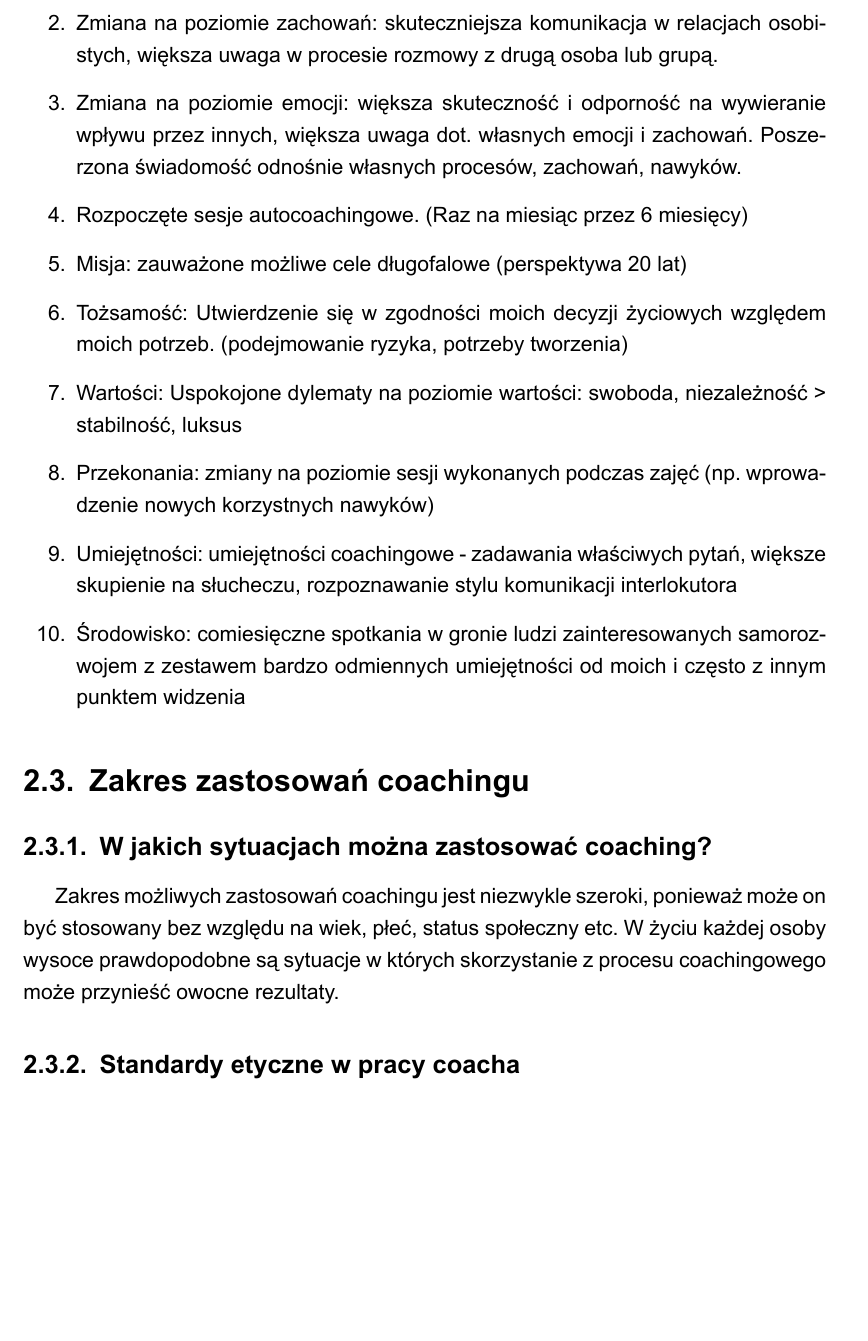
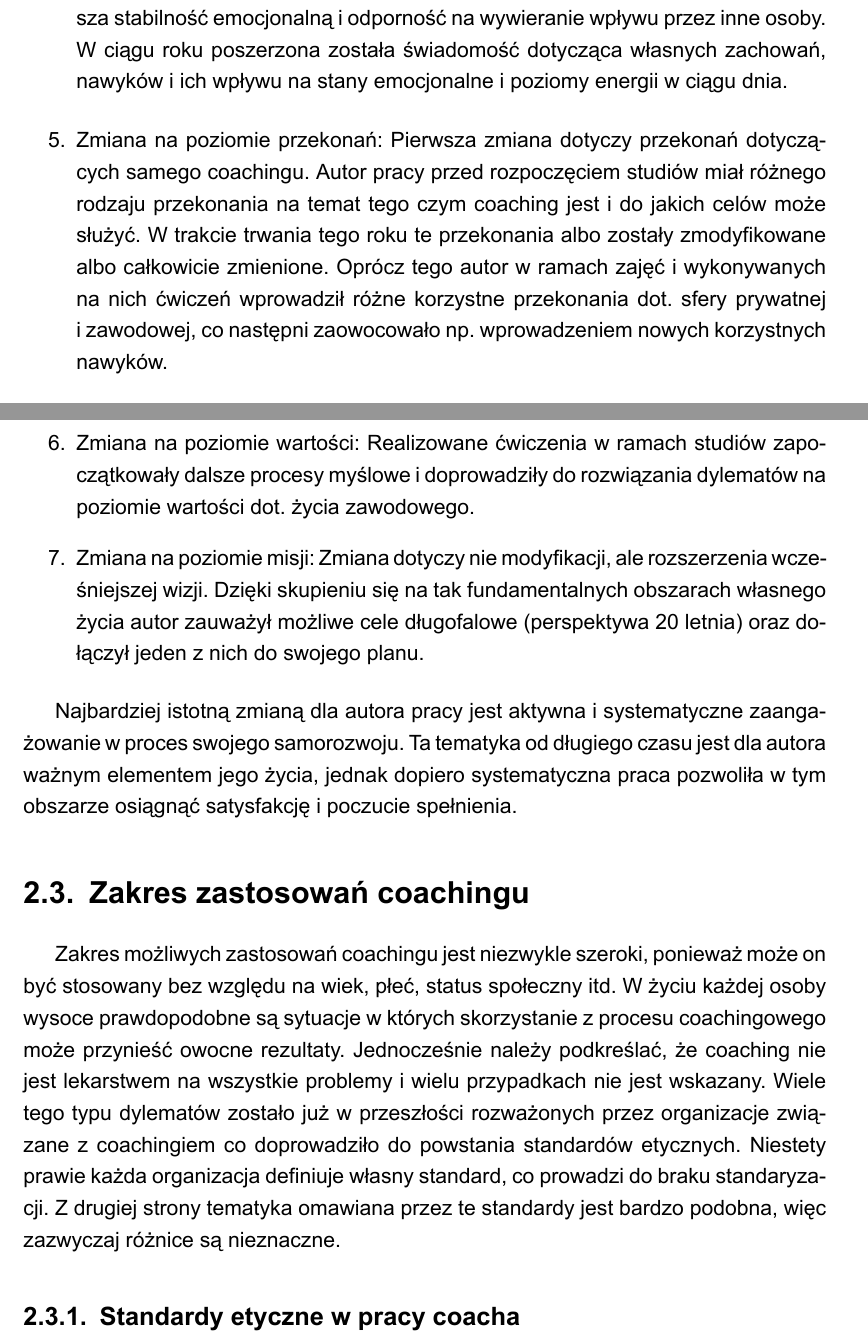
Before and after one commit to filipstachura/coaching-diploma, a LaTeX thesis (thesis.tex, which reads chapters/perspektywaCoachee.tex, chapters/zakres.tex): part of page 19 of 25 before the commit and two parts of pages 19 and 20 of 25 after it, the two joined at a grey line, cut at the place of the change, the shorter picture padded with empty space. The pictures show the PDF file thesis.pdf that the author committed with the source.

Commit message:
Dalsze prace.

```diff
--- a/chapters/perspektywaCoachee.tex
+++ b/chapters/perspektywaCoachee.tex
@@ -32,22 +33,7 @@ W tym rozdziale autor pracy omówi korzyści i zmiany pojawiające się w jego
 }
 \end{tikzpicture}
 \caption{Poziomy neurologiczne opisane przez Roberta Diltsa i przedstawione w formie piramidy. \cite{dilts}}
+\label{pirdil}
 \end{figure}
 
 \begin{enumerate}
-  \item Zmiana na poziomie zachowań: skuteczniejsza komunikacja w zespole. Wykorzystanie dobrych pytań. Dostosowanie
-      metod komunikacji i zadań do predyspozycji rozmówcy.
-  \item Zmiana na poziomie zachowań: skuteczniejsza komunikacja w relacjach osobistych, większa uwaga w procesie rozmowy
-      z drugą osoba lub grupą.
-  \item Zmiana na poziomie emocji: większa skuteczność i odporność na wywieranie wpływu przez innych, większa uwaga dot.
-      własnych emocji i zachowań. Poszerzona świadomość odnośnie własnych procesów, zachowań, nawyków.
-  \item Rozpoczęte sesje autocoachingowe. (Raz na miesiąc przez 6 miesięcy)
-  \item Misja: zauważone możliwe cele długofalowe (perspektywa 20 lat)
-  \item Tożsamość: Utwierdzenie się w zgodności moich decyzji życiowych względem moich potrzeb. (podejmowanie ryzyka,
-      potrzeby tworzenia)
-  \item Wartości: Uspokojone dylematy na poziomie wartości: swoboda, niezależność > stabilność, luksus
-  \item Przekonania: zmiany na poziomie sesji wykonanych podczas zajęć (np. wprowadzenie nowych korzystnych nawyków)
-  \item Umiejętności: umiejętności coachingowe - zadawania właściwych pytań, większe skupienie na słucheczu, rozpoznawanie
-      stylu komunikacji interlokutora
-  \item Środowisko: comiesięczne spotkania w gronie ludzi zainteresowanych samorozwojem z zestawem bardzo odmiennych umiejętności od moich
-      i często z innym punktem widzenia
@@ -54 +61,19 @@ W tym rozdziale autor pracy omówi korzyści i zmiany pojawiające się w jego
+      i odporność na wywieranie wpływu przez inne osoby. W ciągu roku poszerzona została świadomość dotycząca własnych zachowań, nawyków
+      i ich wpływu na stany emocjonalne i poziomy energii w ciągu dnia.
+
+  \item Zmiana na poziomie przekonań: Pierwsza zmiana dotyczy przekonań dotyczących samego coachingu. Autor pracy przed rozpoczęciem
+      studiów miał różnego rodzaju przekonania na temat tego czym coaching jest i do jakich celów może służyć. W trakcie trwania
+      tego roku te przekonania albo zostały zmodyfikowane albo całkowicie zmienione. Oprócz tego autor w ramach zajęć i wykonywanych
+      na nich ćwiczeń wprowadził różne korzystne przekonania dot. sfery prywatnej i zawodowej, co następni zaowocowało np. wprowadzeniem nowych
+      korzystnych nawyków.
+
+  \item Zmiana na poziomie wartości: Realizowane ćwiczenia w ramach studiów zapoczątkowały dalsze procesy myślowe i doprowadziły do
+      rozwiązania dylematów na poziomie wartości dot. życia zawodowego.
+
+  \item Zmiana na poziomie misji: Zmiana dotyczy nie modyfikacji, ale rozszerzenia wcześniejszej wizji. Dzięki skupieniu się na tak fundamentalnych
+      obszarach własnego życia autor zauważył możliwe cele długofalowe (perspektywa 20 letnia) oraz dołączył jeden z nich do swojego planu.
 \end{enumerate}
+
+Najbardziej istotną zmianą dla autora pracy jest aktywna i systematyczne zaangażowanie w proces swojego samorozwoju. Ta tematyka
+od długiego czasu jest dla autora ważnym elementem jego życia, jednak dopiero systematyczna praca pozwoliła w tym obszarze osiągnąć
+satysfakcję i poczucie spełnienia.
--- a/chapters/zakres.tex
+++ b/chapters/zakres.tex
@@ -6,12 +6,11 @@
 % Komu, kiedy i w jakich sytuacjach zaoferowalabym coaching?
 % w jakich przypadkach przekazalbym klientowi kontakt do innego (jakiego?) specjalisy?
 
-\subsection{W jakich sytuacjach można zastosować coaching?}
-
-Zakres możliwych zastosowań coachingu jest niezwykle szeroki, ponieważ może on być stosowany bez względu na wiek, płeć, status społeczny etc.
+Zakres możliwych zastosowań coachingu jest niezwykle szeroki, ponieważ może on być stosowany bez względu na wiek, płeć, status społeczny itd.
 W życiu każdej osoby wysoce prawdopodobne są sytuacje w których skorzystanie z procesu coachingowego może przynieść owocne rezultaty.
+Jednocześnie należy podkreślać, że coaching nie jest lekarstwem na wszystkie problemy i wielu przypadkach nie jest wskazany.
+Wiele tego typu dylematów zostało już w przeszłości rozważonych przez organizacje związane z coachingiem co doprowadziło do powstania
+standardów etycznych. Niestety prawie każda organizacja definiuje własny standard, co prowadzi do braku standaryzacji. Z drugiej strony
+tematyka omawiana przez te standardy jest bardzo podobna, więc zazwyczaj różnice są nieznaczne.
 
 \subsection{Standardy etyczne w pracy coacha}
-\begin{itemize}
-  \item Z mojego doświadczenia punkt mówiący "będę zalecać klientowi korzystanie z usług innych specjalistów, kiedy uznam to za odpowiednie lub konieczne" jest szczególnie istotny.
-      W obecnej sytuacji wśród osób prywatnych zainteresowanych rozwojem osobistym nadal nie ma dużej czytelności pomiędzy różnymi możliwymi metodami rozwoju.
@@ -19,0 +20 @@ W życiu każdej osoby wysoce prawdopodobne są sytuacje w których skorzystanie
+\begin{quote}
@@ -37,3 +45,9 @@ W życiu każdej osoby wysoce prawdopodobne są sytuacje w których skorzystanie
+\begin{quote}
+\centering
+\emph{"6.2 Jeśli dobro Klienta wchodzi w konflikt z lojalnością zawodową, Coach pracuje przede wszystkim dla dobra Klienta i postępuje zgodnie z uzgodnionym kontraktem.".}
+\end{quote}
+Widocznym wnioskiem z tego punktu jest jak niezwykle ważne staje się czytelne ustalanie kontraktu pomiędzy coachem a klientem.
+Szczególna uwaga powinna mieć miejsce jeśli w proces zaangażowany jest również zewnętrzny zleceniodawca.
 
 \subsection{Grupa docelowa procesu coachignowego}
 
```
Also changed, not shown: chapters/biliografia.tex (+1 -0 lines), thesis.pdf, chapters/perspektywaCoachee.tex (24 more changed lines), chapters/zakres.tex (34 more changed lines).
